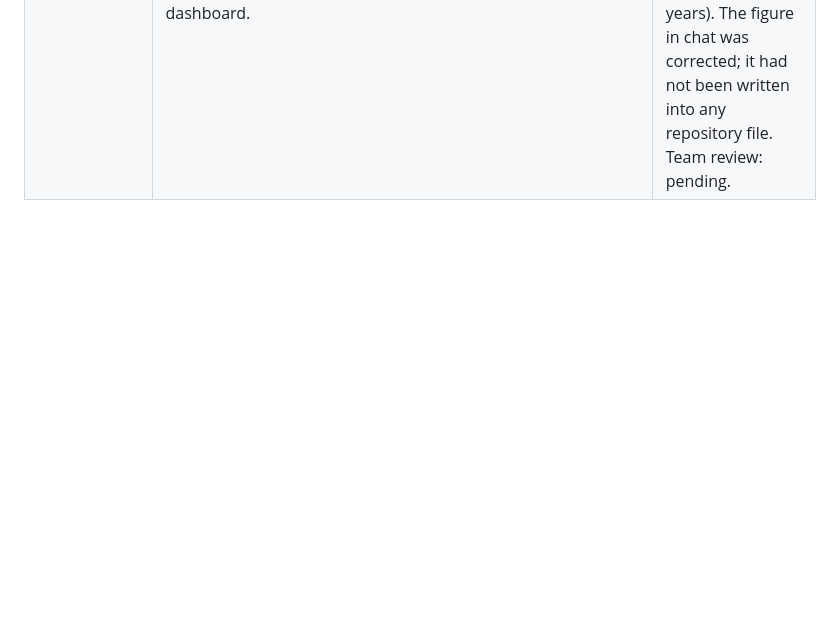
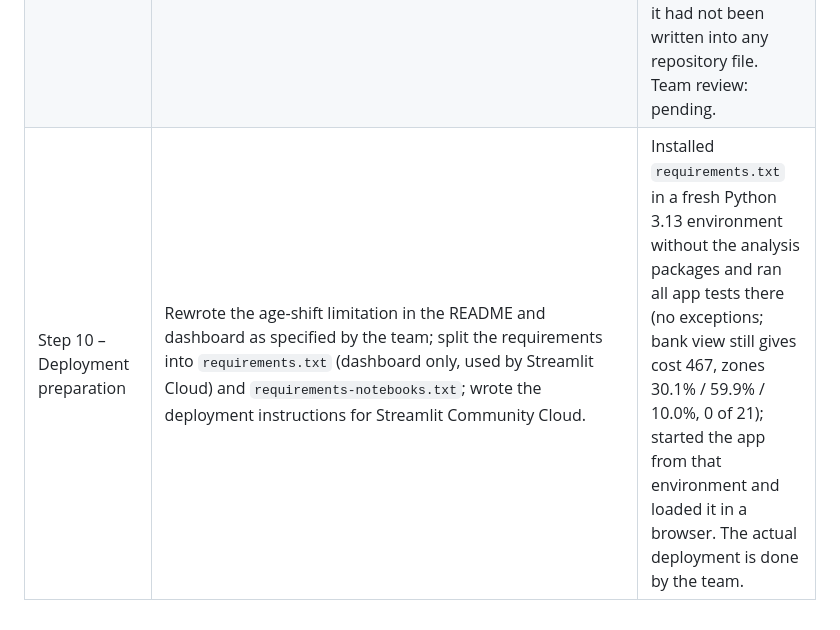
Before and after one commit to cdomat/creditparity, a Markdown page: AI_USAGE.md, the part around the change. Rendered like a GitHub page; blank space fills up the shorter version.

```diff
--- a/AI_USAGE.md
+++ b/AI_USAGE.md
@@ -22,3 +22,4 @@ This project was built with help from **Claude Code** (Anthropic, model Claude O
 | Step 8 – Saved model | Wrote and ran `notebooks/credit_risk_step_8_save_model.ipynb`: trained models (d) and (a) with the same definitions as Steps 5–7, recomputed the boundaries with the Step 5 rules, and saved a joblib bundle (both pipelines, policy, SHAP data, metadata), `policy.json` and `evaluation_data.csv` for the dashboard. | Reloaded all files in a separate Python process and compared 26 test-set values (cost, recall, zone shares, red-zone precision, EOD, good customers aged 51+ declined automatically) with Steps 5 and 6: all match. Stored SHAP data equals the `shap` library output (difference 0.0). Team review: pending. |
 | Step 9 – Dashboard | Wrote `app.py` (Streamlit) with the four sections specified by the team, a fixed A–E rating scale (bands set by the team), credit memo for the yellow zone, theme in `.streamlit/config.toml`; took screenshots of each section with a headless browser. | Tested every section with Streamlit's `AppTest` (no exceptions); the bank view reproduces the Step 8 test values (cost 467, zones 30.1% / 59.9% / 10.0%, red-zone precision 86.0%, 0 of 21); moving the target precision to 90% gives upper boundary 0.82 and 59.9% → 64.5% manual review, as in Step 5; the four example applications give the PDs from Step 7 (8%, 35%, 84%, 34%). Screenshots were reviewed for layout problems, which were fixed. Team review: pending. |
 | Check of the age effect | At the team's request, verified a figure the assistant had reported in chat ("age 37 → 30 raises the default probability of the yellow example from 35% to 86%"). The figure was wrong: the 86% came from a test on a different example (age 56 → 30). Added section (e) to the Step 7 notebook: SHAP breakdown for ages 37 and 30, default probability vs. age (19–75) for two applicants, and average predictions by age group; added the age-correction note to the limitations in the README and the dashboard. | The dashboard and the notebook both show that changing age changes no other input (37 → 30: 35.3% → 51.3%, age contribution +0.656 = 7 × 0.094 log-odds); the size follows directly from the coefficient (−1.00 per standard deviation of 10.7 years). The figure in chat was corrected; it had not been written into any repository file. Team review: pending. |
+| Step 10 – Deployment preparation | Rewrote the age-shift limitation in the README and dashboard as specified by the team; split the requirements into `requirements.txt` (dashboard only, used by Streamlit Cloud) and `requirements-notebooks.txt`; wrote the deployment instructions for Streamlit Community Cloud. | Installed `requirements.txt` in a fresh Python 3.13 environment without the analysis packages and ran all app tests there (no exceptions; bank view still gives cost 467, zones 30.1% / 59.9% / 10.0%, 0 of 21); started the app from that environment and loaded it in a browser. The actual deployment is done by the team. |
```
Also changed, not shown: README.md (+27 -7 lines), docs/screenshots/4_model_info.png, 3 other files.
